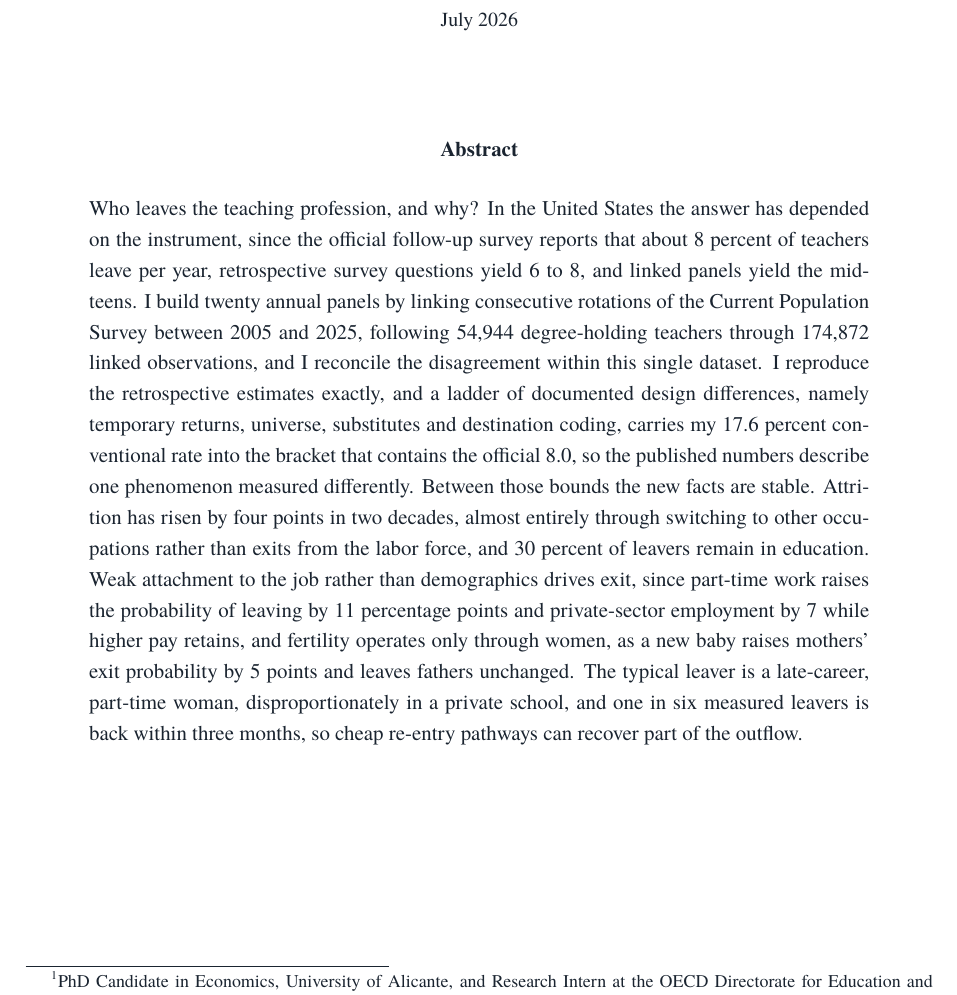
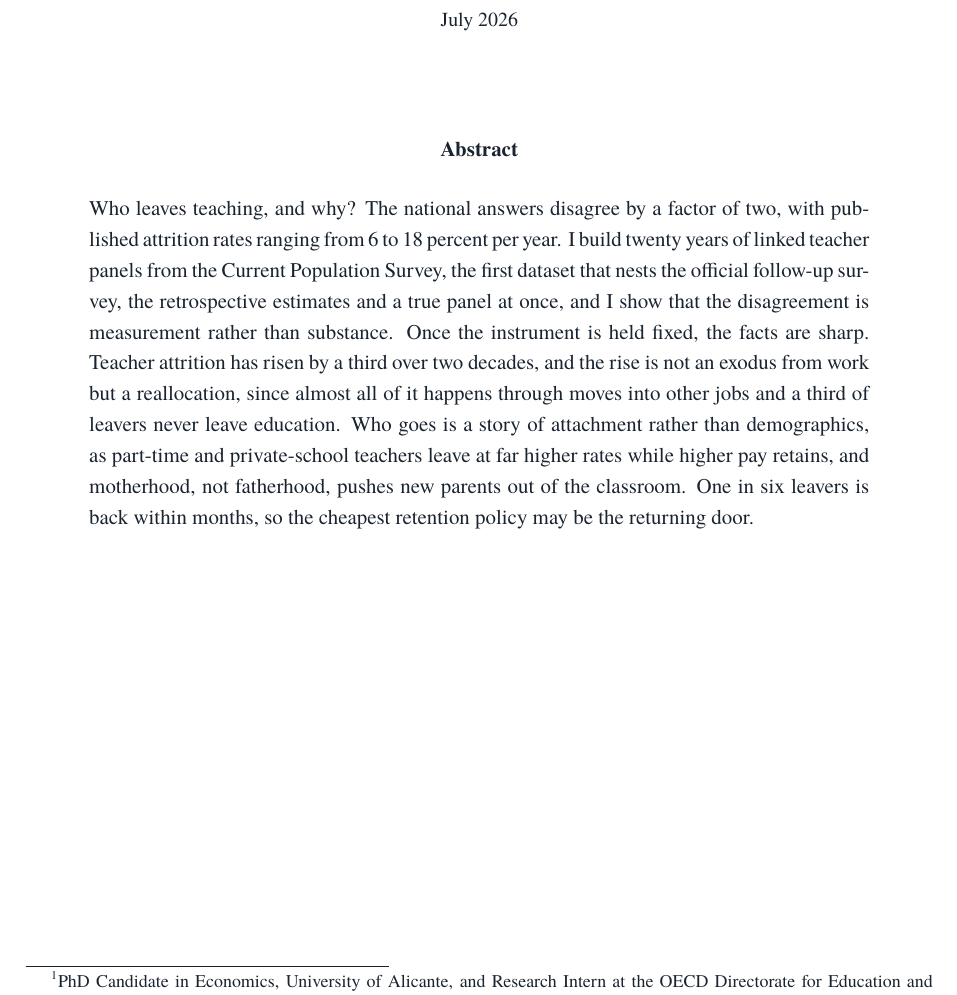
Before and after one commit to jedr1-ship-it/Alternative-Pathways----Quant, a LaTeX document (report/teacher_attrition_brief.tex): part of page 1 of 24, cut so that both start at the same text. Compiled offline with pdfLaTeX.

Commit message:
Rewrite abstract as a pitch
Hook (published rates disagree by a factor of two), contribution (first
dataset nesting the official survey, the retrospective estimates and a
true panel), findings in plain language (rise of a third, reallocation
not exodus, attachment not demographics, motherhood not fatherhood), and
a memorable closer on re-entry. Coefficient inventory removed.

Co-Authored-By: Claude Fable 5 <noreply@anthropic.com>
Claude-Session: https://claude.ai/code/session_01HqtmjBLgtwwW8KCiWqhnsD

```diff
--- a/report/teacher_attrition_brief.tex
+++ b/report/teacher_attrition_brief.tex
@@ -67,30 +67,21 @@ own.}}
 \begin{minipage}{0.86\textwidth}
 {\fontsize{10.5}{14.5}\selectfont
 \begin{center}\bfseries Abstract\end{center}\vspace{2pt}
-Who leaves the teaching profession, and why? In the United States the
-answer has depended on the instrument, since the official follow-up survey
-reports that about 8 percent of teachers leave per year, retrospective
-survey questions yield 6 to 8, and linked panels yield the mid-teens. I
-build twenty annual panels by linking consecutive rotations of the Current
-Population Survey between 2005 and 2025, following 54{,}944 degree-holding
-teachers through 174{,}872 linked observations, and I reconcile the
-disagreement within this single dataset. I reproduce the retrospective
-estimates exactly, and a ladder of documented design differences, namely
-temporary returns, universe, substitutes and destination coding, carries
-my 17.6 percent conventional rate into the bracket that contains the
-official 8.0, so the published numbers describe one phenomenon measured
-differently. Between those bounds the new facts are stable. Attrition has
-risen by four points in two decades, almost entirely through switching to
-other occupations rather than exits from the labor force, and 30 percent
-of leavers remain in education. Weak attachment to the job rather than
-demographics drives exit, since part-time work raises the probability of
-leaving by 11 percentage points and private-sector employment by 7 while
-higher pay retains, and fertility operates only through women, as a new
-baby raises mothers' exit probability by 5 points and leaves fathers
-unchanged. The typical leaver is a late-career, part-time woman,
-disproportionately in a private school, and one in six measured leavers is
-back within three months, so cheap re-entry pathways can recover part of
-the outflow.}
+Who leaves teaching, and why? The national answers disagree by a factor
+of two, with published attrition rates ranging from 6 to 18 percent per
+year. I build twenty years of linked teacher panels from the Current
+Population Survey, the first dataset that nests the official follow-up
+survey, the retrospective estimates and a true panel at once, and I show
+that the disagreement is measurement rather than substance. Once the
+instrument is held fixed, the facts are sharp. Teacher attrition has risen
+by a third over two decades, and the rise is not an exodus from work but a
+reallocation, since almost all of it happens through moves into other jobs
+and a third of leavers never leave education. Who goes is a story of
+attachment rather than demographics, as part-time and private-school
+teachers leave at far higher rates while higher pay retains, and
+motherhood, not fatherhood, pushes new parents out of the classroom. One
+in six leavers is back within months, so the cheapest retention policy may
+be the returning door.}
 \end{minipage}
 \end{center}
 
```
Also changed, not shown: report/teacher_attrition_brief.pdf, 1 other file.
